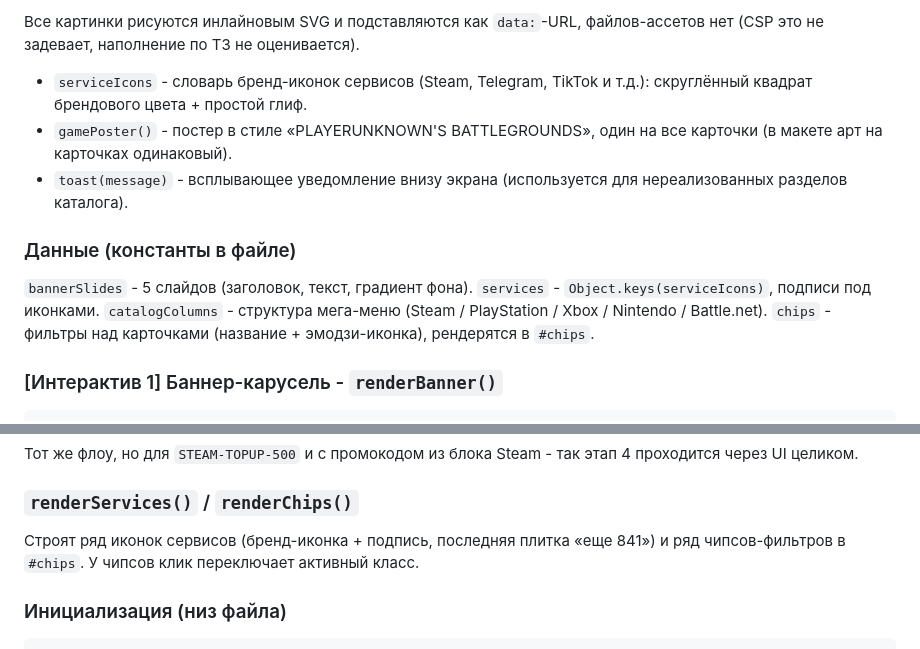
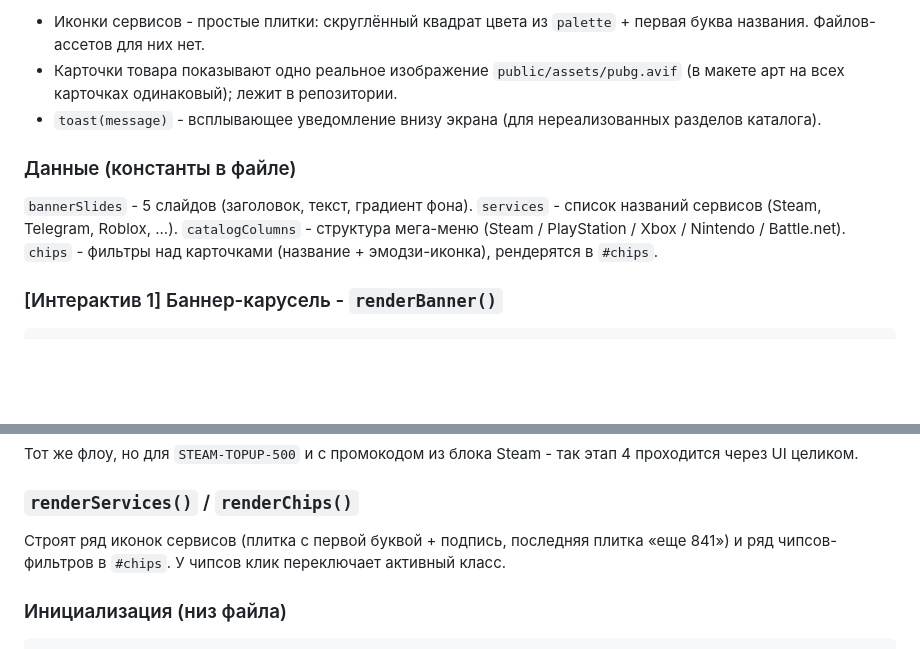
Before and after one commit to dmtrfkn/ggsel-copy, a Markdown page: frontend.md, 2 parts joined by grey strips. GitHub-like rendering; blank space fills up the shorter version.

Commit message:
frontend.md приведён в соответствие: буквенные плитки сервисов и реальное изображение карточек.

````diff
--- a/frontend.md
+++ b/frontend.md
@@ -119,16 +120,14 @@ function gamePoster() { return svg(`... BATTLEGROUNDS ...`, 320, 200); }
 ```
-Все картинки рисуются инлайновым SVG и подставляются как `data:`-URL, файлов-ассетов
-нет (CSP это не задевает, наполнение по ТЗ не оценивается).
-- `serviceIcons` - словарь бренд-иконок сервисов (Steam, Telegram, TikTok и т.д.):
-  скруглённый квадрат брендового цвета + простой глиф.
-- `gamePoster()` - постер в стиле «PLAYERUNKNOWN'S BATTLEGROUNDS», один на все карточки
-  (в макете арт на карточках одинаковый).
-- `toast(message)` - всплывающее уведомление внизу экрана (используется для
-  нереализованных разделов каталога).
+- Иконки сервисов - простые плитки: скруглённый квадрат цвета из `palette` + первая
+  буква названия. Файлов-ассетов для них нет.
+- Карточки товара показывают одно реальное изображение `public/assets/pubg.avif`
+  (в макете арт на всех карточках одинаковый); лежит в репозитории.
+- `toast(message)` - всплывающее уведомление внизу экрана (для нереализованных
+  разделов каталога).
 
 ### Данные (константы в файле)
 `bannerSlides` - 5 слайдов (заголовок, текст, градиент фона).
-`services` - `Object.keys(serviceIcons)`, подписи под иконками.
+`services` - список названий сервисов (Steam, Telegram, Roblox, ...).
 `catalogColumns` - структура мега-меню (Steam / PlayStation / Xbox / Nintendo / Battle.net).
 `chips` - фильтры над карточками (название + эмодзи-иконка), рендерятся в `#chips`.
 
@@ -239,7 +238,7 @@ $('#topupPay').addEventListener('click', () => openBuy('STEAM-TOPUP-500', $('#pr
 проходится через UI целиком.
 
 ### `renderServices()` / `renderChips()`
-Строят ряд иконок сервисов (бренд-иконка + подпись, последняя плитка «еще 841») и
+Строят ряд иконок сервисов (плитка с первой буквой + подпись, последняя плитка «еще 841») и
 ряд чипсов-фильтров в `#chips`. У чипсов клик переключает активный класс.
 
 ### Инициализация (низ файла)
````
Also changed, not shown: other parts of frontend.md (+4 -3 lines).
